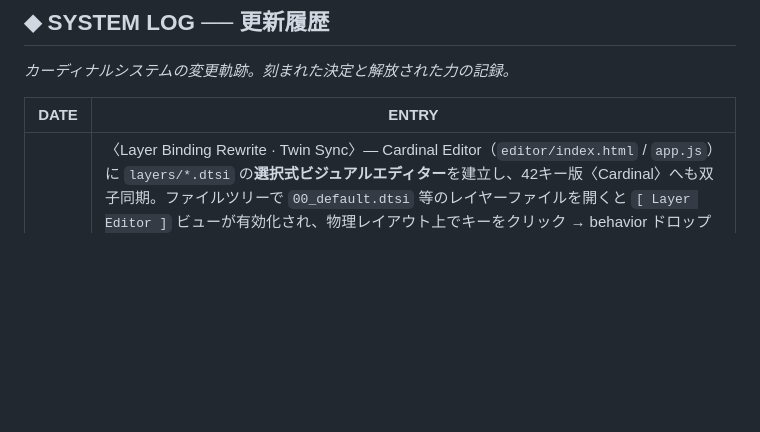
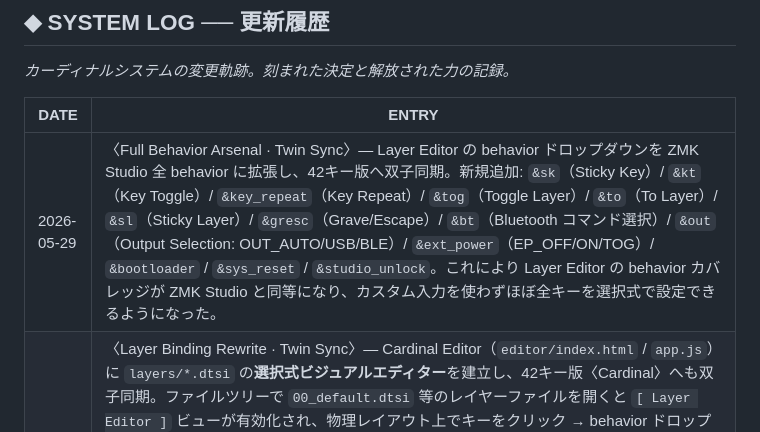
Before and after one commit to cardinal-sys/Release_Recollection_Administrator, a Markdown page: README.md, the part around the change. Rendered like a GitHub page; blank space fills up the shorter version.

Commit message:
docs(readme): 〈Full Behavior Arsenal〉— SYSTEM LOG 追記

```diff
--- a/README.md
+++ b/README.md
@@ -484,6 +484,7 @@ GitHub Personal Access Token（`repo` スコープ必須）をブラウザに入
 
 | DATE | ENTRY |
 |---|---|
+| 2026-05-29 | 〈Full Behavior Arsenal · Twin Sync〉— Layer Editor の behavior ドロップダウンを ZMK Studio 全 behavior に拡張し、42キー版へ双子同期。新規追加: `&sk`（Sticky Key）/ `&kt`（Key Toggle）/ `&key_repeat`（Key Repeat）/ `&tog`（Toggle Layer）/ `&to`（To Layer）/ `&sl`（Sticky Layer）/ `&gresc`（Grave/Escape）/ `&bt`（Bluetooth コマンド選択）/ `&out`（Output Selection: OUT_AUTO/USB/BLE）/ `&ext_power`（EP_OFF/ON/TOG）/ `&bootloader` / `&sys_reset` / `&studio_unlock`。これにより Layer Editor の behavior カバレッジが ZMK Studio と同等になり、カスタム入力を使わずほぼ全キーを選択式で設定できるようになった。 |
 | 2026-05-29 | 〈Layer Binding Rewrite · Twin Sync〉— Cardinal Editor（`editor/index.html` / `app.js`）に `layers/*.dtsi` の**選択式ビジュアルエディター**を建立し、42キー版〈Cardinal〉へも双子同期。ファイルツリーで `00_default.dtsi` 等のレイヤーファイルを開くと `[ Layer Editor ]` ビューが有効化され、物理レイアウト上でキーをクリック → behavior ドロップダウン（`&kp` / `&mt` / `&lt` / `&mo` / `&gesture_mo_kp` / `&smart_num` / `&ht_snipe` / `&mkp` / `&td_enter` 等）でカテゴリ別セレクター入力 → Apply → dtsi バインド形式で即時書き戻し → Seal & Commit で実機ビルドへ反映する一貫フローを確立。これにより `keymap.yaml`（表示用）ではなく**ファームウェアのソースを直接選択式で編集**できるようになった。合わせてヘッダーに **🔑 Change PAT ボタン**を追設し、PAT 期限切れ時にクリック一発で PAT クリア＆再認証フォームへ戻れるようにした（`[404] Not Found` Sealing 失敗への対処）。 |
 | 2026-05-28 | 〈BT Solo Sigils · Pure Switch〉— `bt_solo_0..4` マクロから `&bt BT_DISC` 連射を撤去し、純粋な `&bt BT_SEL N`（プロファイル切替のみ）へ変更。 旧版〈Phantom Connection Banishment〉では各 `bt_solo_N` が `BT_SEL N` 直後に他 4 profile へ `BT_DISC` を連射し非アクティブ profile を強制切断していたが、**(1)** プロファイル切替のたびに他の接続中ホストまで切断してしまう副作用、**(2)** ペアリング進行中に押すと新規 bond 確立を破壊し「2台目以降ペア不可」を招く副作用、が大きく「無線が変になった」原因となっていた。 `config/keymap/20_macros.dtsi` の `bt_solo_0..4` の `bindings` を `<&bt BT_SEL N>` 単発へ簡約（BT_DISC 行を全除去）。 これにより `bt_solo_N` と `bt_pair_N` は等価（共に純 BT_SEL）になり、プロファイル切替で他機器が切れず、どのキーでも新規ペアリングを壊さない。 ヘッダコメントも実態に合わせ更新（旧 BT_DISC 経緯は履歴として温存）。 複数ホスト同時接続の BLE 帯域奪い合い（トラックボール遅延）が再発する場合は `&bt BT_DISC` を個別運用で対処する方針。 双子リポ（42キー Cardinal）にも対称同期。 |
 | 2026-05-28 | 〈Bond Overwrite Sanction Revert · Passkey Banishment〉— 〈Bond Overwrite Sanction〉(`651a2ea`) で追加した `CONFIG_ZMK_BLE_EXPERIMENTAL_SEC=y` を **revert**。 `EXPERIMENTAL_SEC` は bond 上書き許可だけでなく **BT Secure Connection のパスキー入力も有効化**するため、ペアリング時にホスト側へ 6 桁のパスキー番号が表示され、それをキーボードで入力する必要が生じる挙動に変わった（「番号が出る・変になった」の正体）。 利用者はこのパスキー方式を望まないため `Night_Sky_Sword.conf` から SEC フラグを撤回し、従来のパスキー不要ペアリングへ復帰。 `CONFIG_ZMK_BLE_EXPERIMENTAL_CONN=y`（接続安定性）は維持。 新規ペアリング不可問題への別アプローチ（プロファイル消去手順 `&bt BT_CLR` の運用、または passkey を伴わない bond 上書き手段）は今後別途検討。 双子リポ（42キー Cardinal）の同フラグも対称 revert。 |
```
